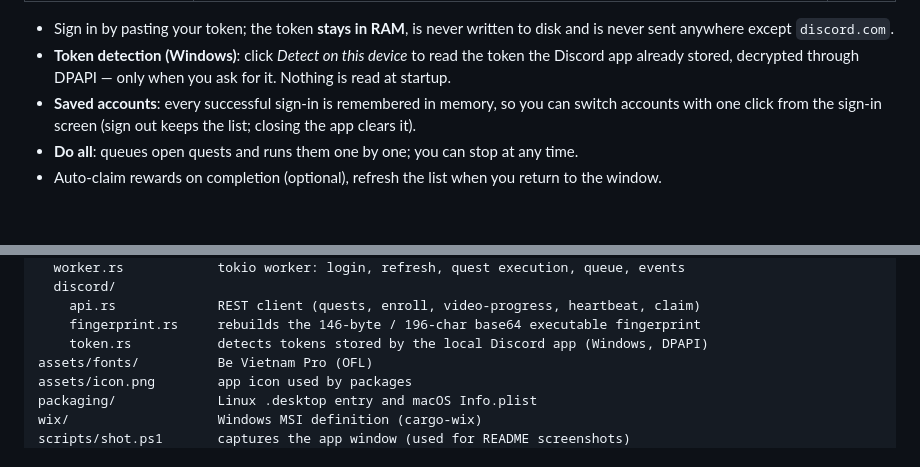
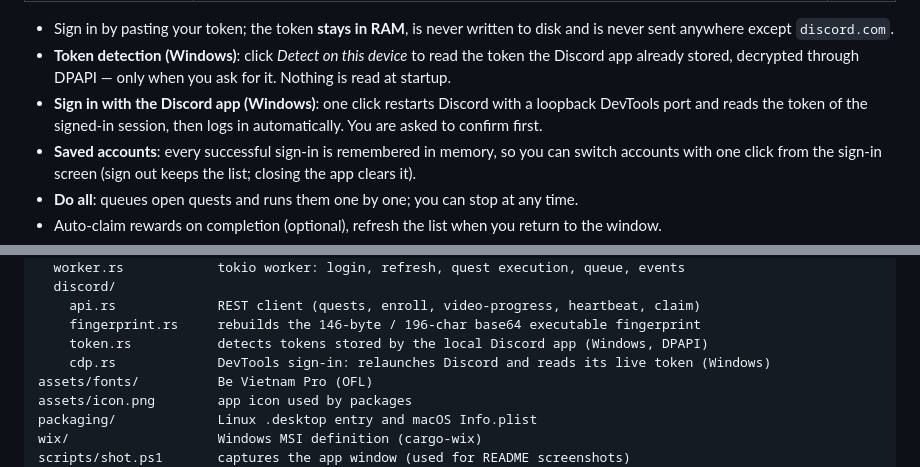
Before and after one commit to Zqw1k/Auto-Discord-Quests, a Markdown page: README.md, 2 parts joined by grey strips. GitHub-like rendering; blank space fills up the shorter version.

```diff
--- a/README.md
+++ b/README.md
@@ -67,6 +67,8 @@ xattr -dr com.apple.quarantine /Applications/QuestPilot.app
   anywhere except `discord.com`.
 - **Token detection (Windows)**: click *Detect on this device* to read the token the Discord app already
   stored, decrypted through DPAPI — only when you ask for it. Nothing is read at startup.
+- **Sign in with the Discord app (Windows)**: one click restarts Discord with a loopback DevTools port and
+  reads the token of the signed-in session, then logs in automatically. You are asked to confirm first.
 - **Saved accounts**: every successful sign-in is remembered in memory, so you can switch accounts with
   one click from the sign-in screen (sign out keeps the list; closing the app clears it).
 - **Do all**: queues open quests and runs them one by one; you can stop at any time.
@@ -161,6 +170,7 @@ src/
     api.rs             REST client (quests, enroll, video-progress, heartbeat, claim)
     fingerprint.rs     rebuilds the 146-byte / 196-char base64 executable fingerprint
     token.rs           detects tokens stored by the local Discord app (Windows, DPAPI)
+    cdp.rs             DevTools sign-in: relaunches Discord and reads its live token (Windows)
 assets/fonts/          Be Vietnam Pro (OFL)
 assets/icon.png        app icon used by packages
 packaging/             Linux .desktop entry and macOS Info.plist
```
Also changed, not shown: other parts of README.md (+11 -0 lines), docs/screenshots/login.png, 7 other files.
